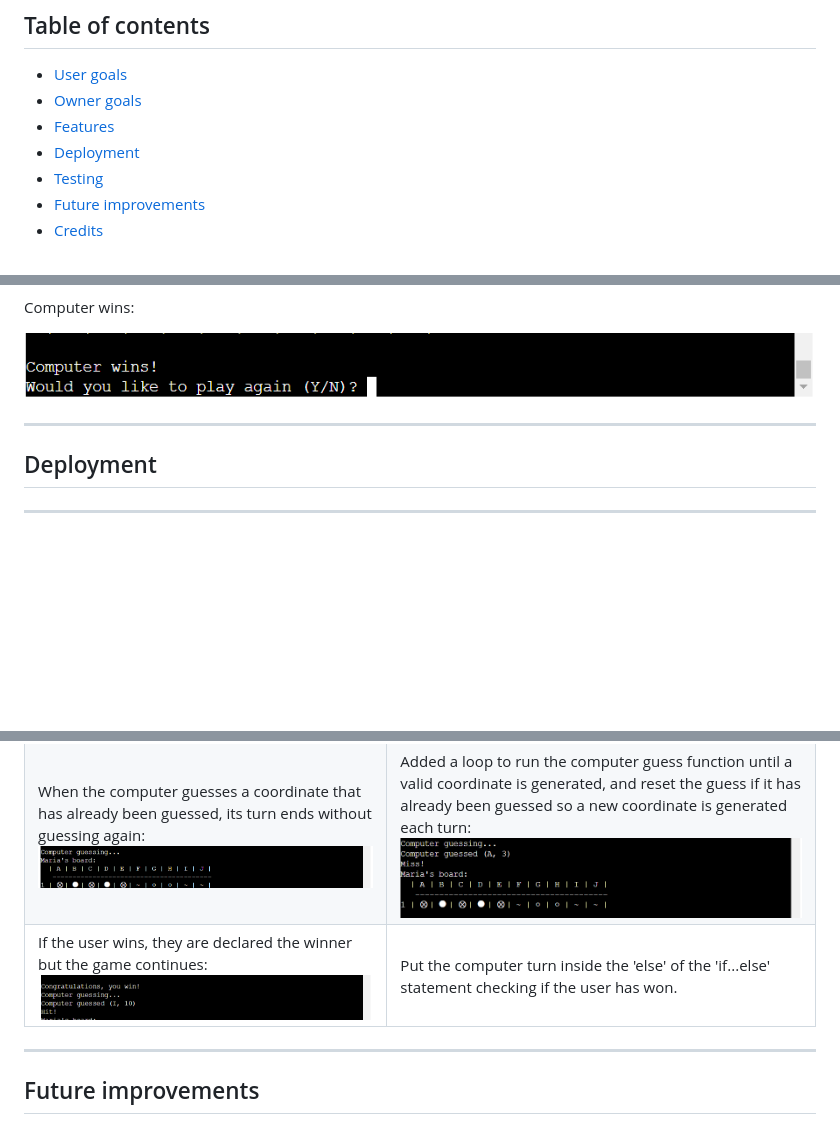
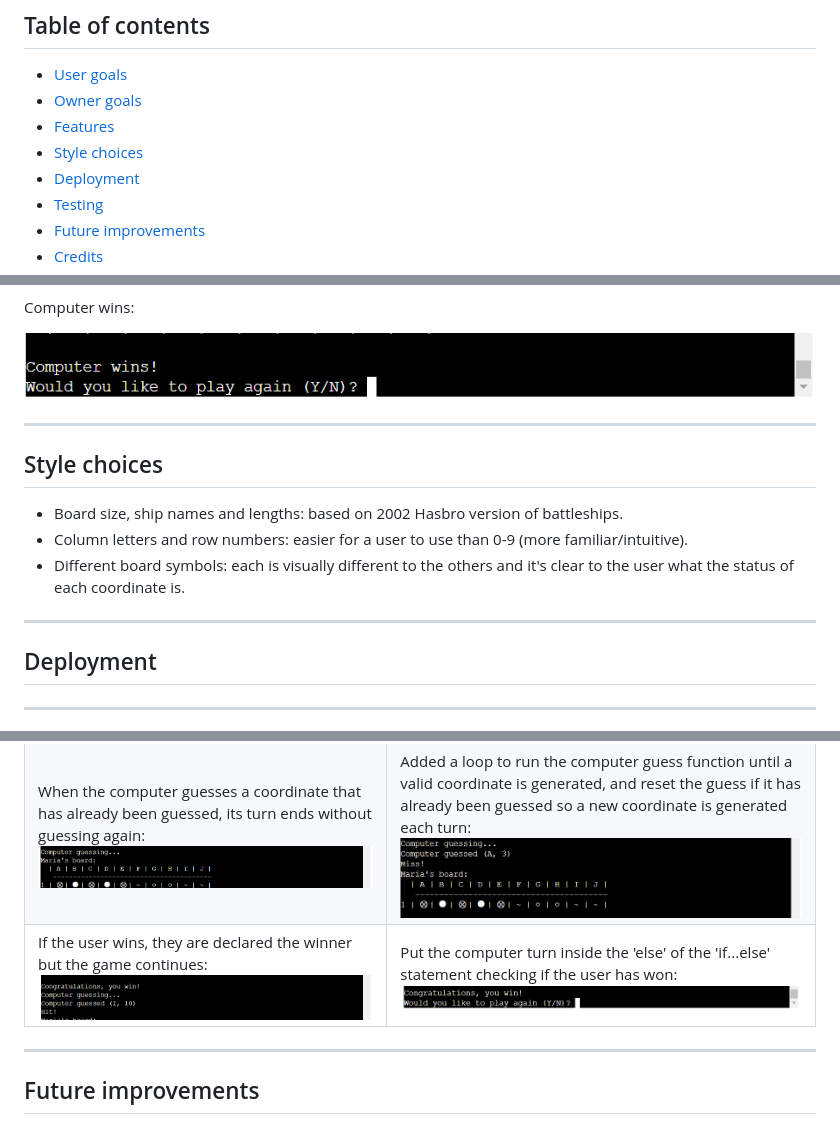
Before and after one commit to mariacjones1/battleships-pp3, a Markdown page: README.md, 3 parts joined by grey strips. GitHub-like rendering; pictures changed too: documentation/testing/user-wins.png (added); blank space fills up the shorter version.

Commit message:
Add style choices to README file

```diff
--- a/README.md
+++ b/README.md
@@ -8,6 +8,7 @@
 - [User goals](#user-goals)
 - [Owner goals](#owner-goals)
 - [Features](#features)
+- [Style choices](#style-choices)
 - [Deployment](#deployment)
 - [Testing](#testing)
 - [Future improvements](#future-improvements)
@@ -116,6 +117,13 @@ Computer wins:
 
 <hr>
 
+## Style choices
+- Board size, ship names and lengths: based on 2002 Hasbro version of battleships.
+- Column letters and row numbers: easier for a user to use than 0-9 (more familiar/intuitive).
+- Different board symbols: each is visually different to the others and it's clear to the user what the status of each coordinate is.
+
+<hr>
+
 ## Deployment
 
 
@@ -128,7 +136,7 @@ Computer wins:
 | --- | --- |
 | Instruction text at start of game is missing spaces and has line breaks in the middle of words (see yellow highlights): ![Deployed code with incorrect spacing and line breaks](documentation/testing/text-line-length.png) | Added missing spaces (no need to add line breaks as extra spaces pushed start of split words onto a new line): ![Deployed code with correct spacing and line breaks](documentation/testing/text-line-length-fixed.png) |
 | When the computer guesses a coordinate that has already been guessed, its turn ends without guessing again: ![Computer turn ends without a guess](documentation/testing/computer-turn-ends-without-guess.png) | Added a loop to run the computer guess function until a valid coordinate is generated, and reset the guess if it has already been guessed so a new coordinate is generated each turn: ![Computer guesses new coordinate](documentation/testing/computer-guesses-new-coordinate.png) |
-| If the user wins, they are declared the winner but the game continues: ![User wins but game continues](documentation/testing/user-wins-game-continues.png) | Put the computer turn inside the 'else' of the 'if...else' statement checking if the user has won. |
+| If the user wins, they are declared the winner but the game continues: ![User wins but game continues](documentation/testing/user-wins-game-continues.png) | Put the computer turn inside the 'else' of the 'if...else' statement checking if the user has won: ![User wins and game ends](documentation/testing/user-wins.png) |
 
 <hr>
 
```
